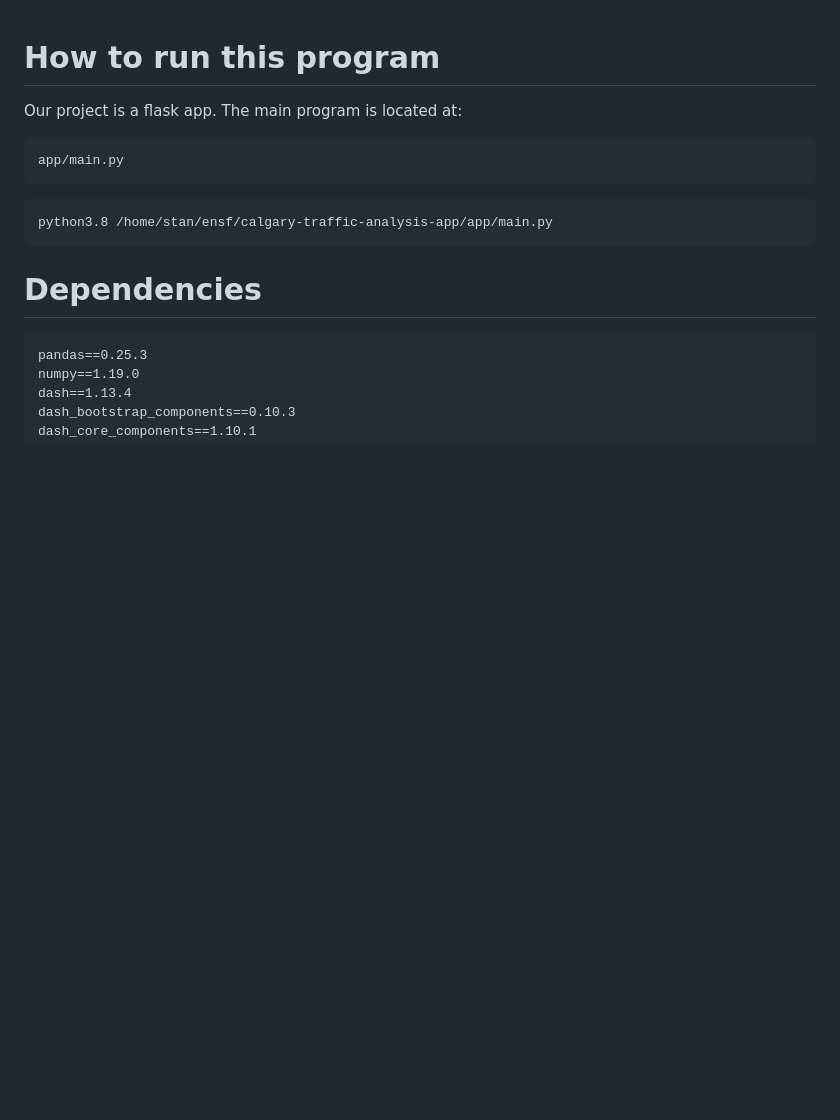
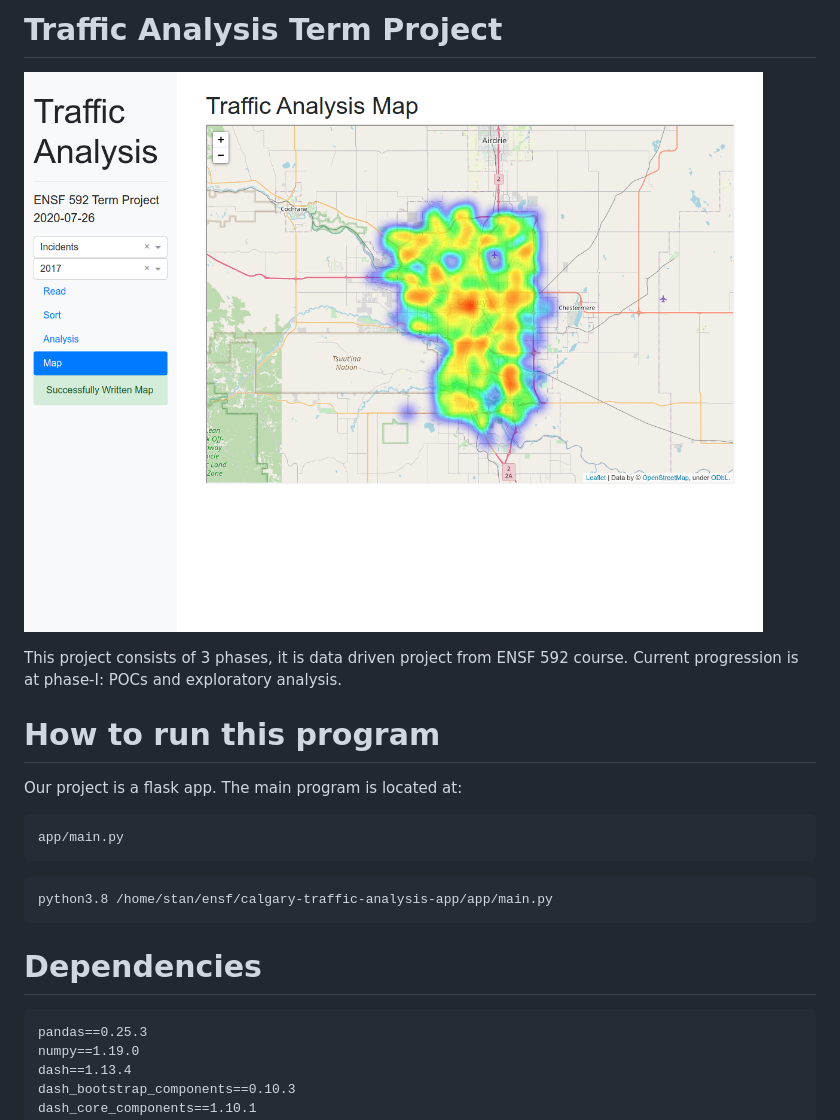
Before and after one commit to stancsz/calgary-traffic-analysis-app, a Markdown page: README.md, the part around the change. GitHub-like rendering; pictures changed too: README.assets/image-20200726194244241.png (added); blank space fills up the shorter version.

Commit message:
updated README and organized files

````diff
--- a/README.md
+++ b/README.md
@@ -1,3 +1,11 @@
+# Traffic Analysis Term Project
+
+![image-20200726194244241](README.assets/image-20200726194244241.png)
+
+This project consists of 3 phases, it is data driven project from ENSF 592 course. Current progression is at phase-I: POCs and exploratory analysis.
+
+
+
 # How to run this program
 
 Our project is a flask app. The main program is located at:
@@ -10,7 +18,12 @@ app/main.py
 ```
 python3.8 /home/stan/ensf/calgary-traffic-analysis-app/app/main.py
 ```
+
+
+
+
 # Dependencies
+
 ```
 pandas==0.25.3
 numpy==1.19.0
````
Also changed, not shown: docs/Project Definition Phase I.md (renamed from app/docs/Project Definition Phase I.md), 14 other files.
